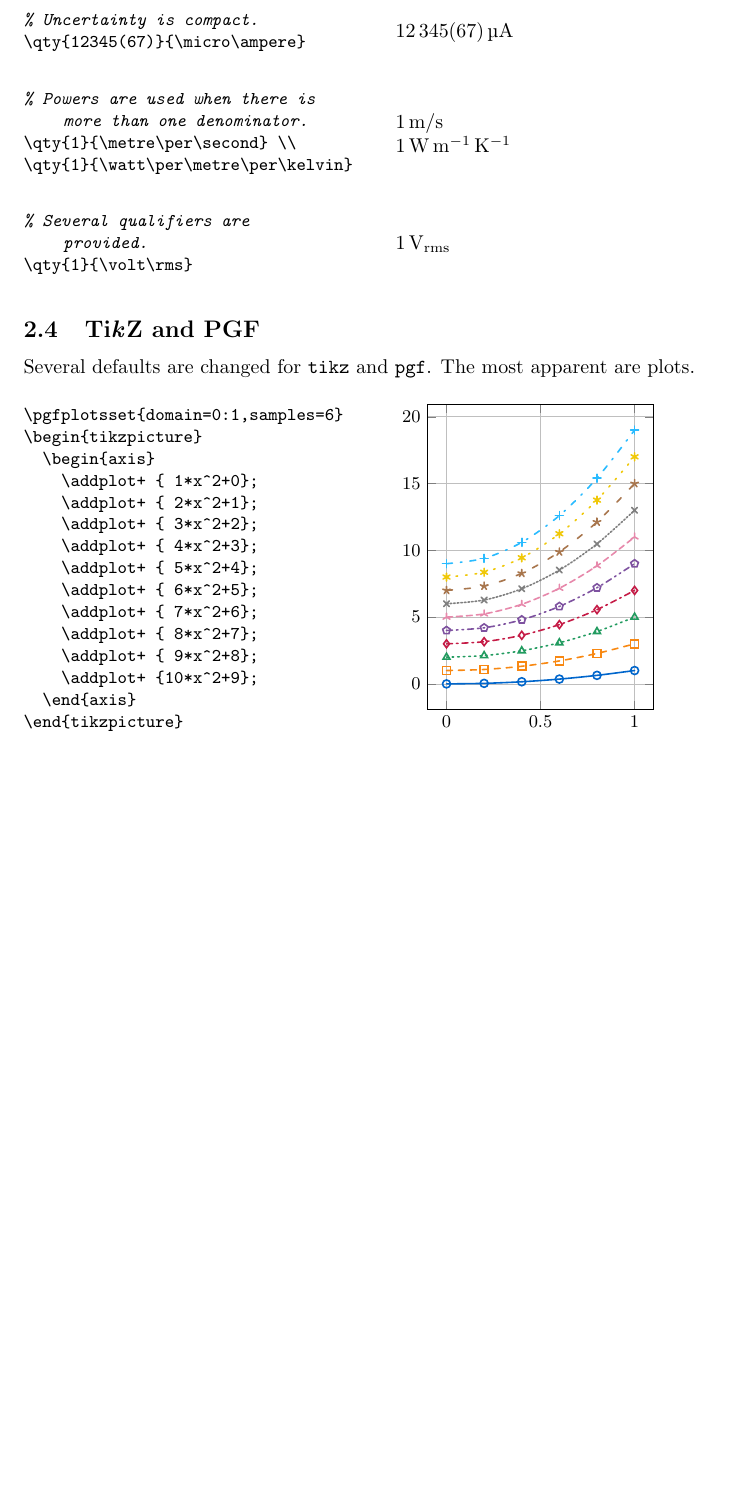
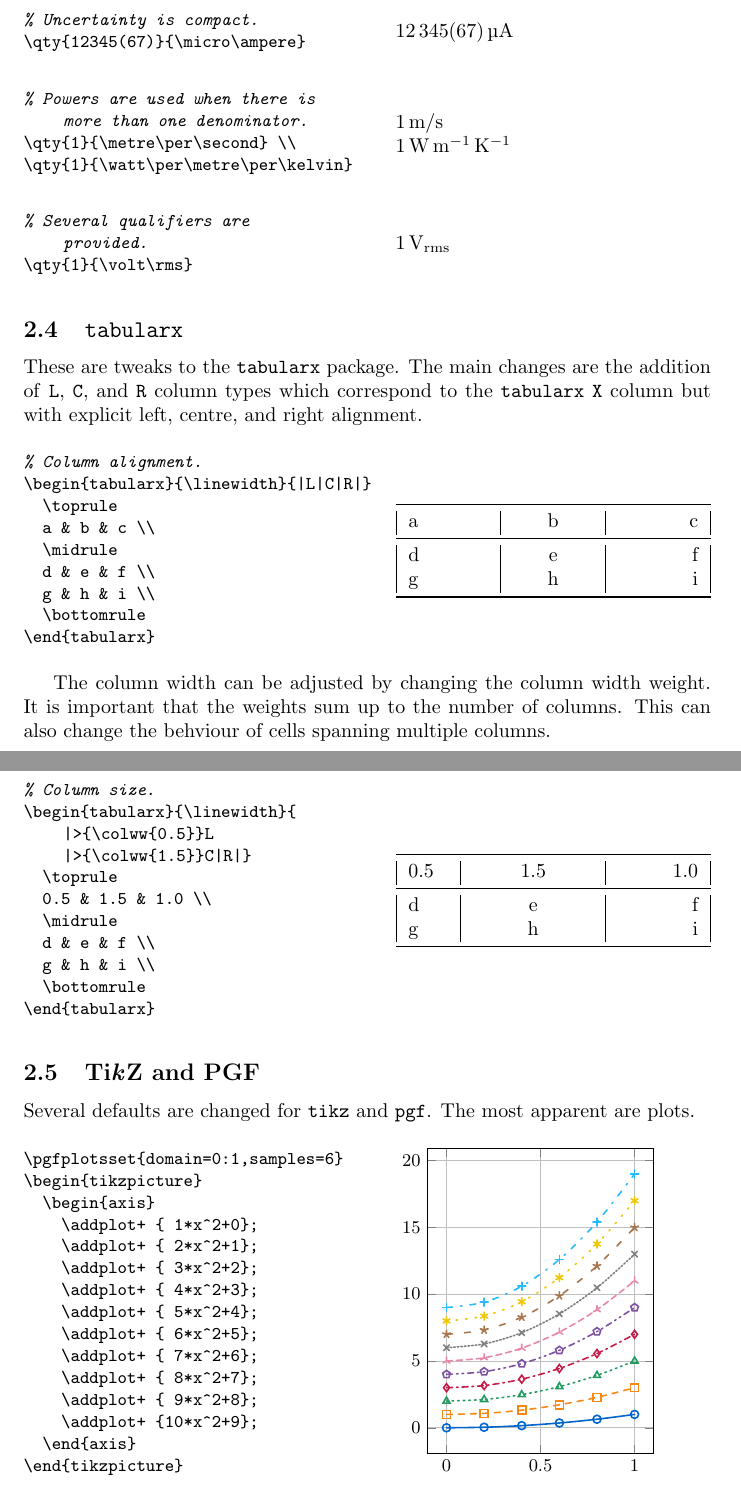
Before and after one commit to adamchristiansen/latex-stz, a LaTeX document (main.tex): part of page 4 of 8 before the commit and two parts of pages 4 and 5 of 9 after it, the two joined at a grey line, cut so that both start at the same text, the shorter picture padded with empty space. Compiled offline with pdfLaTeX.

Commit message:
feat: add tabularx tweaks

```diff
--- a/main.tex
+++ b/main.tex
@@ -145,6 +145,45 @@ These are tweaks to the \packagename{siunitx} package.
 \begin{example}
 % Several qualifiers are provided.
 \qty{1}{\volt\rms}
+\end{example}
+
+%==============================================================================
+% tabularx
+%==============================================================================
+
+\subsection{\packagename{tabularx}}
+
+These are tweaks to the \packagename{tabularx} package.
+The main changes are the addition of \code{L}, \code{C}, and \code{R} column types
+which correspond to the \packagename{tabularx} \code{X} column
+but with explicit left, centre, and right alignment.
+
+\begin{example}
+% Column alignment.
+\begin{tabularx}{\linewidth}{|L|C|R|}
+  \toprule
+  a & b & c \\
+  \midrule
+  d & e & f \\
+  g & h & i \\
+  \bottomrule
+\end{tabularx}
+\end{example}
+
+The column width can be adjusted by changing the column width weight.
+It is important that the weights sum up to the number of columns.
+This can also change the behviour of cells spanning multiple columns.
+
+\begin{example}
+% Column size.
+\begin{tabularx}{\linewidth}{ |>{\colww{0.5}}L |>{\colww{1.5}}C|R|}
+  \toprule
+  0.5 & 1.5 & 1.0 \\
+  \midrule
+  d & e & f \\
+  g & h & i \\
+  \bottomrule
+\end{tabularx}
 \end{example}
 
 %==============================================================================
```
Also changed, not shown: stz.sty (+15 -0 lines).
